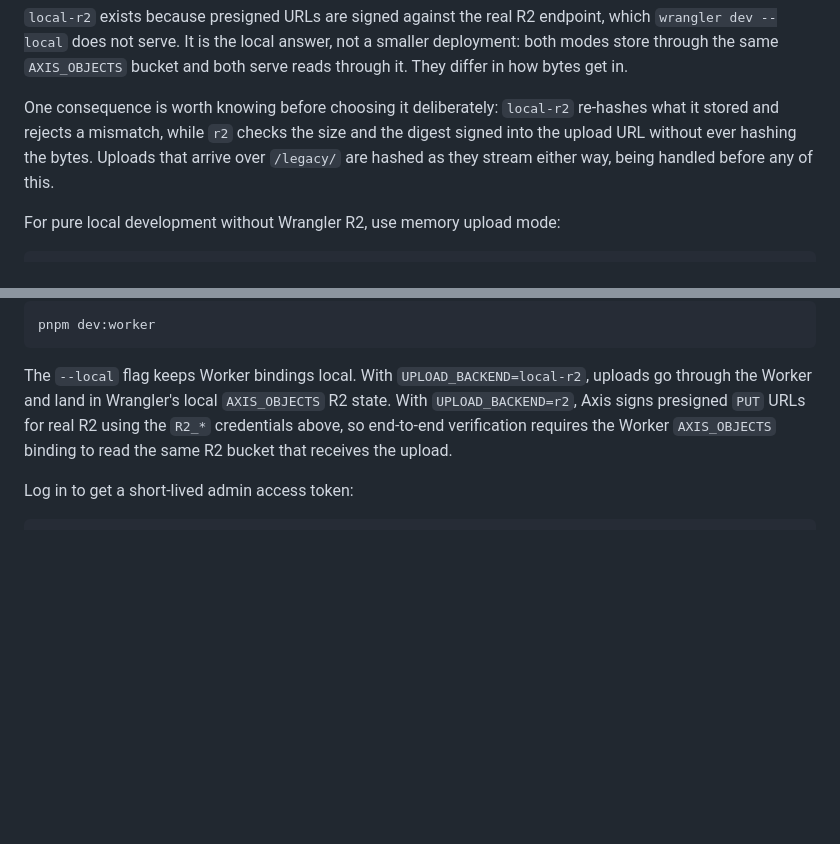
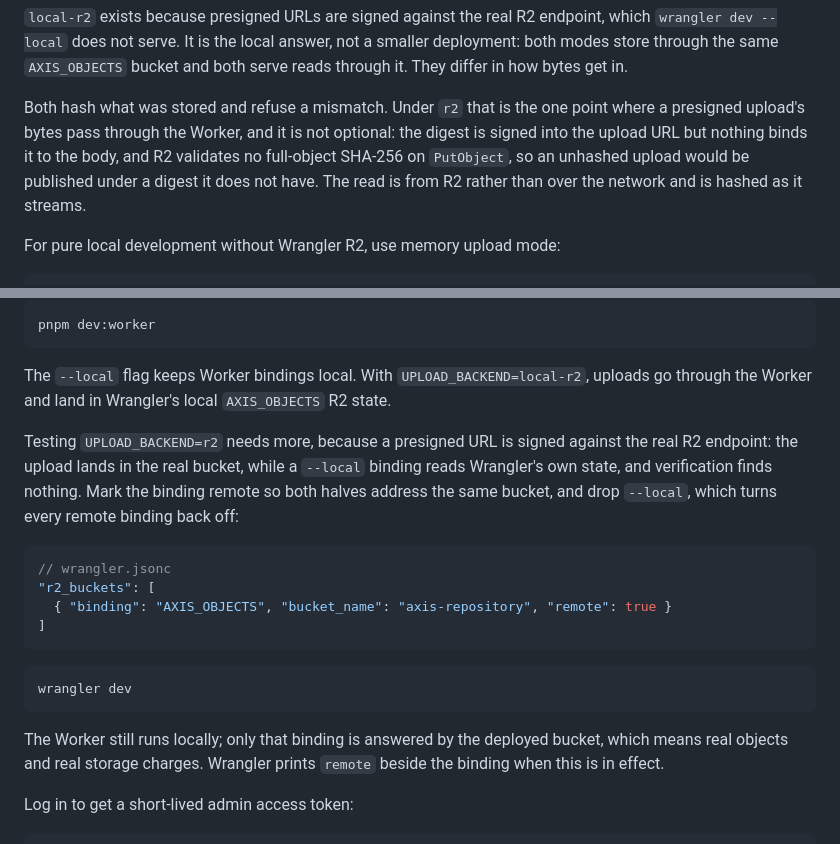
Before and after one commit to sakkyoi/axis-repository, a Markdown page: README.md, 2 parts joined by grey strips. Drawn GitHub-style; blank space fills up the shorter version.

Commit message:
docs: say how to test presigned uploads without deploying
The note said end-to-end verification of `UPLOAD_BACKEND=r2` needs the
binding to read the bucket that receives the upload, and left it there.
Wrangler can do exactly that: `remote: true` on the binding answers it
from the deployed bucket while the Worker still runs locally. `--local`
turns every remote binding back off, which is the part that wastes an
afternoon.

Verified against a real bucket, including that the binding reaches R2
from inside the Durable Object every request is routed through.

````diff
--- a/README.md
+++ b/README.md
@@ -97,11 +97,12 @@ endpoint, which `wrangler dev --local` does not serve. It is the local answer,
 not a smaller deployment: both modes store through the same `AXIS_OBJECTS`
 bucket and both serve reads through it. They differ in how bytes get in.
 
-One consequence is worth knowing before choosing it deliberately: `local-r2`
-re-hashes what it stored and rejects a mismatch, while `r2` checks the size and
-the digest signed into the upload URL without ever hashing the bytes. Uploads
-that arrive over `/legacy/` are hashed as they stream either way, being handled
-before any of this.
+Both hash what was stored and refuse a mismatch. Under `r2` that is the one
+point where a presigned upload's bytes pass through the Worker, and it is not
+optional: the digest is signed into the upload URL but nothing binds it to the
+body, and R2 validates no full-object SHA-256 on `PutObject`, so an unhashed
+upload would be published under a digest it does not have. The read is from R2
+rather than over the network and is hashed as it streams.
 
 For pure local development without Wrangler R2, use memory upload mode:
 
@@ -127,10 +128,28 @@ pnpm dev:worker
 
 The `--local` flag keeps Worker bindings local. With `UPLOAD_BACKEND=local-r2`,
 uploads go through the Worker and land in Wrangler's local `AXIS_OBJECTS` R2
-state. With `UPLOAD_BACKEND=r2`, Axis signs presigned `PUT` URLs for real R2
-using the `R2_*` credentials above, so end-to-end verification requires the
-Worker `AXIS_OBJECTS` binding to read the same R2 bucket that receives the
-upload.
+state.
+
+Testing `UPLOAD_BACKEND=r2` needs more, because a presigned URL is signed
+against the real R2 endpoint: the upload lands in the real bucket, while a
+`--local` binding reads Wrangler's own state, and verification finds nothing.
+Mark the binding remote so both halves address the same bucket, and drop
+`--local`, which turns every remote binding back off:
+
+```jsonc
+// wrangler.jsonc
+"r2_buckets": [
+  { "binding": "AXIS_OBJECTS", "bucket_name": "axis-repository", "remote": true }
+]
+```
+
+```bash
+wrangler dev
+```
+
+The Worker still runs locally; only that binding is answered by the deployed
+bucket, which means real objects and real storage charges. Wrangler prints
+`remote` beside the binding when this is in effect.
 
 Log in to get a short-lived admin access token:
 
````
